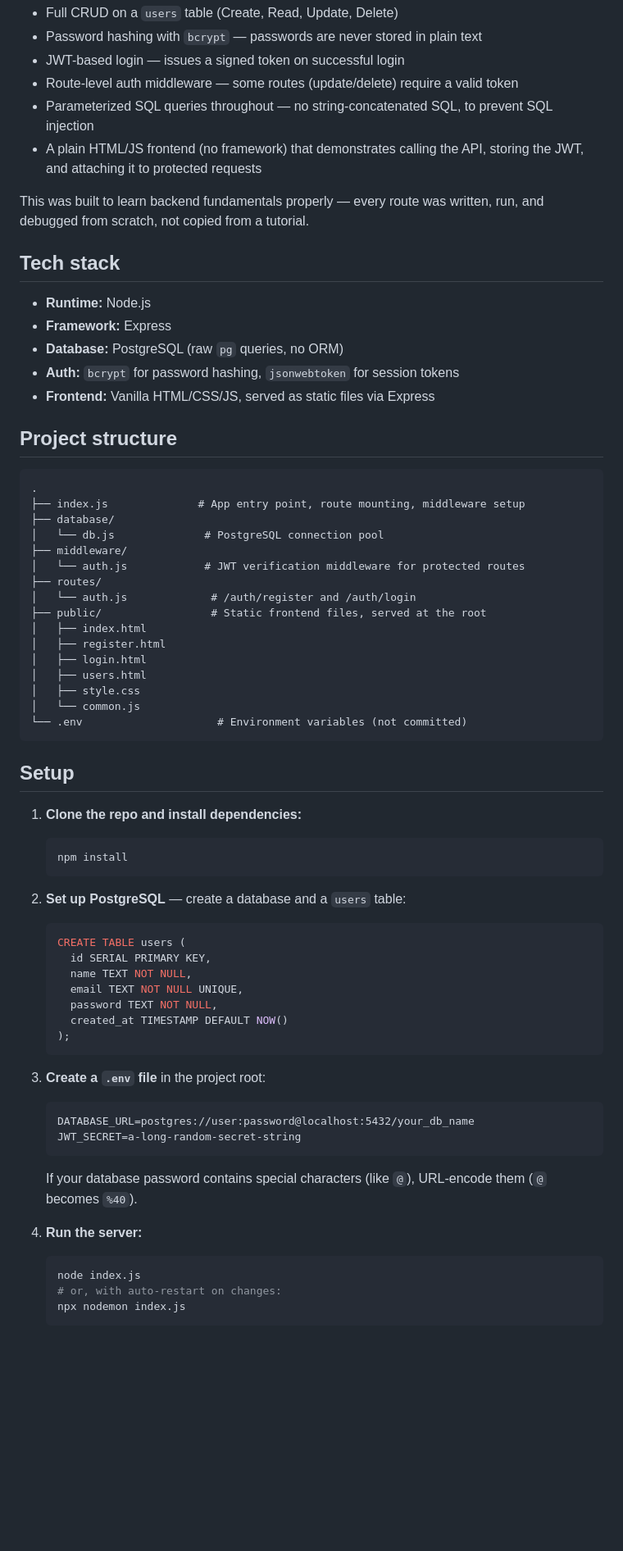
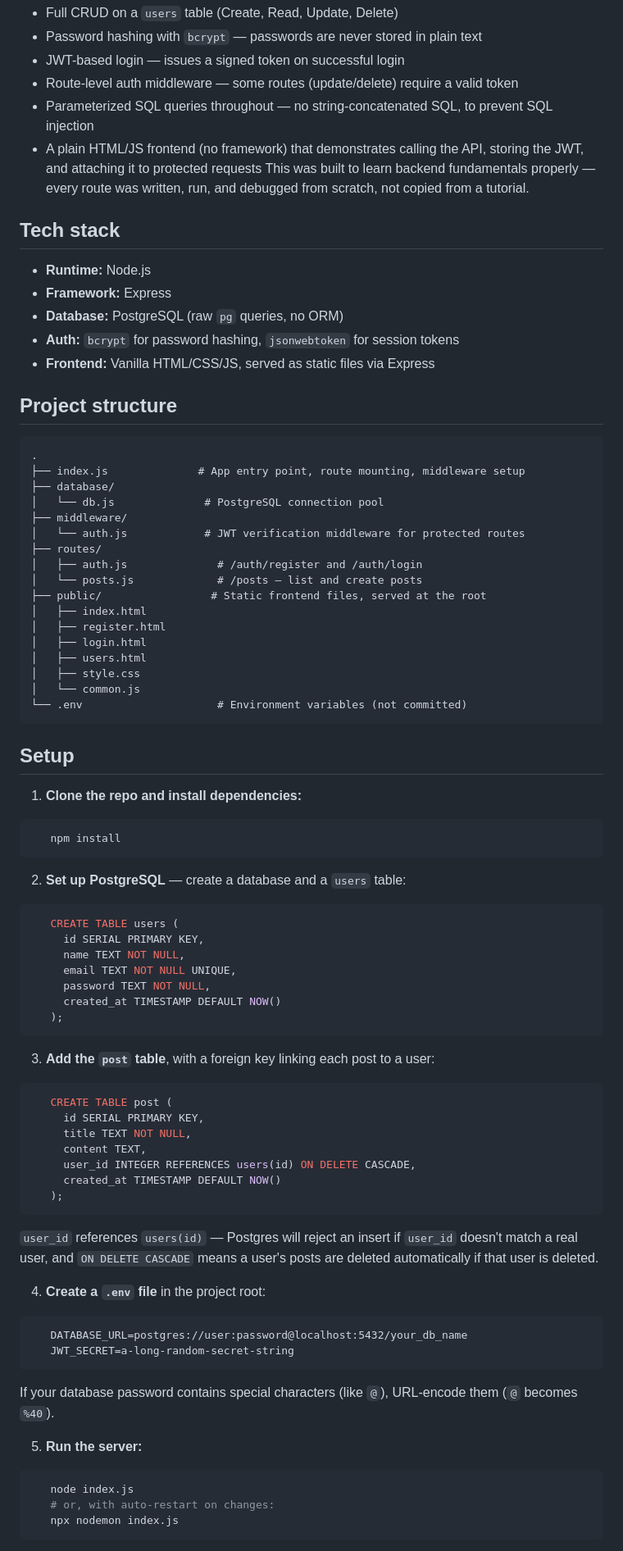
Before and after one commit to aradhy404/CRUD-app, a Markdown page: ReadMe.md, the part around one of its changes. Shown at 82% size. Drawn GitHub-style; blank space fills up the shorter version.

````diff
--- a/ReadMe.md
+++ b/ReadMe.md
@@ -11,7 +11,6 @@ A REST API for managing users, with:
 - Route-level auth middleware — some routes (update/delete) require a valid token
 - Parameterized SQL queries throughout — no string-concatenated SQL, to prevent SQL injection
 - A plain HTML/JS frontend (no framework) that demonstrates calling the API, storing the JWT, and attaching it to protected requests
-
 This was built to learn backend fundamentals properly — every route was written, run, and debugged from scratch, not copied from a tutorial.
 
 ## Tech stack
@@ -21,7 +20,6 @@ This was built to learn backend fundamentals properly — every route was writte
 - **Database:** PostgreSQL (raw `pg` queries, no ORM)
 - **Auth:** `bcrypt` for password hashing, `jsonwebtoken` for session tokens
 - **Frontend:** Vanilla HTML/CSS/JS, served as static files via Express
-
 ## Project structure
 
 ```
@@ -32,7 +30,8 @@ This was built to learn backend fundamentals properly — every route was writte
 ├── middleware/
 │   └── auth.js            # JWT verification middleware for protected routes
 ├── routes/
-│   └── auth.js             # /auth/register and /auth/login
+│   ├── auth.js              # /auth/register and /auth/login
+│   └── posts.js             # /posts — list and create posts
 ├── public/                 # Static frontend files, served at the root
 │   ├── index.html
 │   ├── register.html
@@ -46,12 +45,12 @@ This was built to learn backend fundamentals properly — every route was writte
 ## Setup
 
 1. **Clone the repo and install dependencies:**
-   ```bash
+```bash
    npm install
-   ```
+```
 
 2. **Set up PostgreSQL** — create a database and a `users` table:
-   ```sql
+```sql
    CREATE TABLE users (
      id SERIAL PRIMARY KEY,
      name TEXT NOT NULL,
@@ -59,19 +58,31 @@ This was built to learn backend fundamentals properly — every route was writte
      password TEXT NOT NULL,
      created_at TIMESTAMP DEFAULT NOW()
    );
-   ```
+```
 
-3. **Create a `.env` file** in the project root:
-   ```
+3. **Add the `post` table**, with a foreign key linking each post to a user:
+```sql
+   CREATE TABLE post (
+     id SERIAL PRIMARY KEY,
+     title TEXT NOT NULL,
+     content TEXT,
+     user_id INTEGER REFERENCES users(id) ON DELETE CASCADE,
+     created_at TIMESTAMP DEFAULT NOW()
+   );
+```
+   `user_id` references `users(id)` — Postgres will reject an insert if `user_id` doesn't match a real user, and `ON DELETE CASCADE` means a user's posts are deleted automatically if that user is deleted.
+
+4. **Create a `.env` file** in the project root:
+```
    DATABASE_URL=postgres://user:password@localhost:5432/your_db_name
    JWT_SECRET=a-long-random-secret-string
-   ```
+```
    If your database password contains special characters (like `@`), URL-encode them (`@` becomes `%40`).
 
-4. **Run the server:**
-   ```bash
+5. **Run the server:**
+```bash
    node index.js
    # or, with auto-restart on changes:
    npx nodemon index.js
-   ```
+```
 
````
Also changed, not shown: other parts of ReadMe.md (+5 -3 lines).
